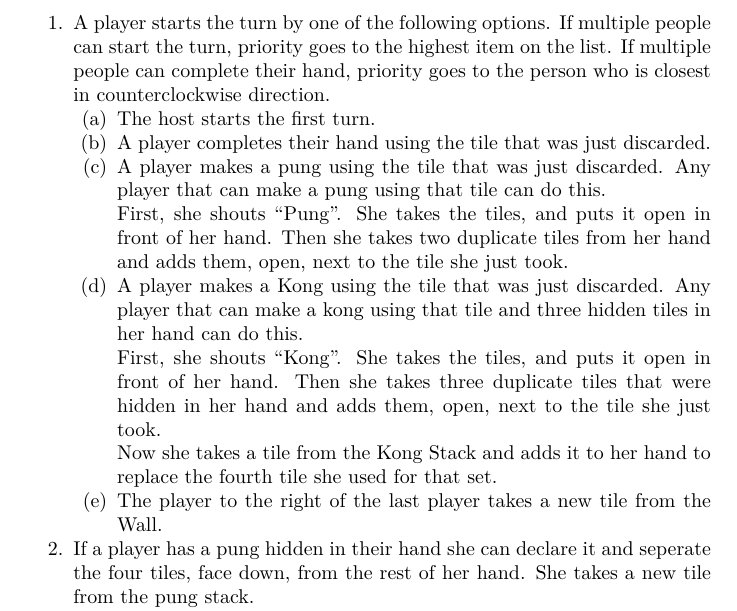
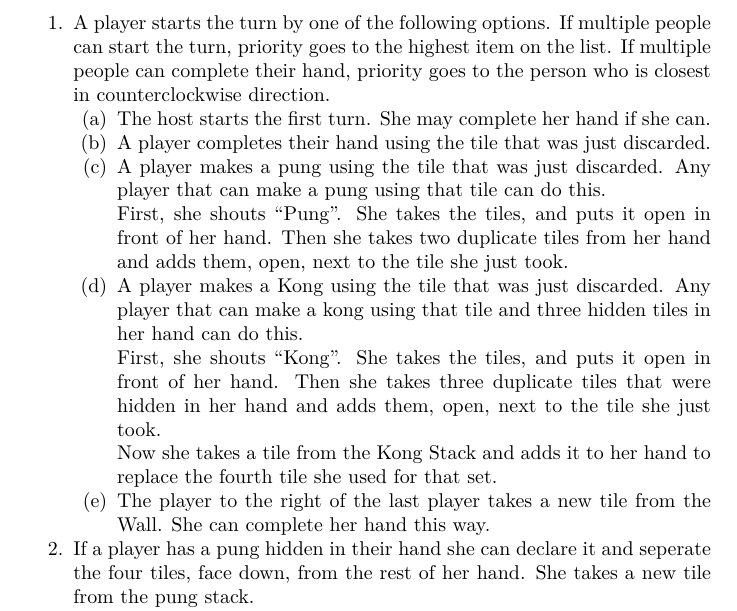
Before and after one commit to BartDeWaal/EetplanMahjong, a LaTeX document (mahjongrules.tex): part of page 2 of 3, cut so that both start at the same text. Compiled offline with XeLaTeX.

Commit message:
Clarified when hand can be completed

```diff
--- a/mahjongrules.tex
+++ b/mahjongrules.tex
@@ -48,7 +48,7 @@ A turn works as follows:
 \begin{enumerate*}
     \item A player starts the turn by one of the following options. If multiple people can start the turn, priority goes to the highest item on the list. If multiple people can complete their hand, priority goes to the person who is closest in counterclockwise direction.
     \begin{enumerate*}
-        \item The host starts the first turn.
+        \item The host starts the first turn. She may complete her hand if she can.
         \item A player completes their hand using the tile that was just discarded.
         \item A player makes a pung using the tile that was just discarded. Any player that can make a pung using that tile can do this.
 
@@ -58,7 +58,7 @@ A turn works as follows:
         First, she shouts ``Kong''. She takes the tiles, and puts it open in front of her hand. Then she takes three duplicate tiles that were hidden in her hand and adds them, open, next to the tile she just took.
 
         Now she takes a tile from the Kong Stack and adds it to her hand to replace the fourth tile she used for that set.
-        \item The player to the right of the last player takes a new tile from the Wall.
+        \item The player to the right of the last player takes a new tile from the Wall. She can complete her hand this way.
     \end{enumerate*}
     \item If a player has a pung hidden in their hand she can declare it and seperate the four tiles, face down, from the rest of her hand. She takes a new tile from the pung stack.
     \item If a player has a hidden tile in their hand that matches a revealed kong she has, she can turn the kong into a pung using that tile. She takes a new tile from the pung stack.
```
